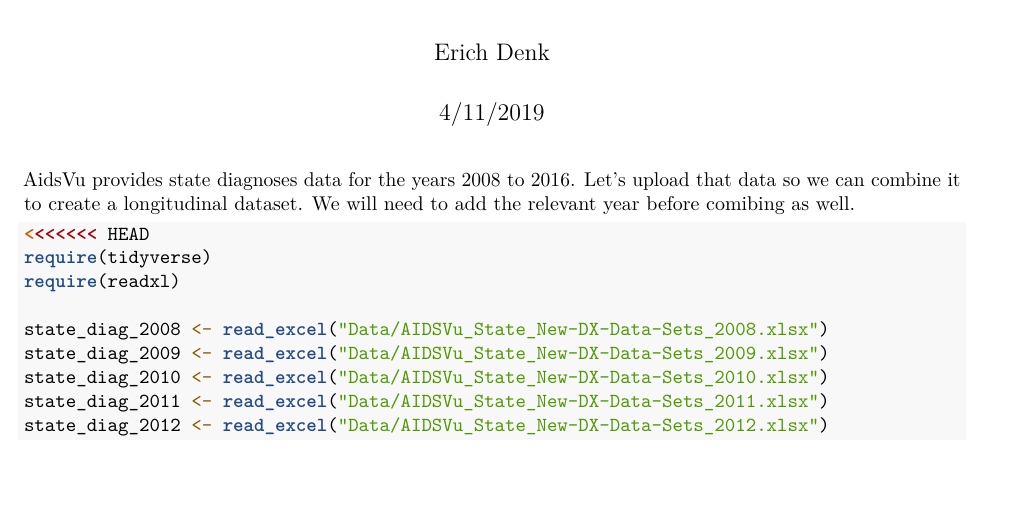
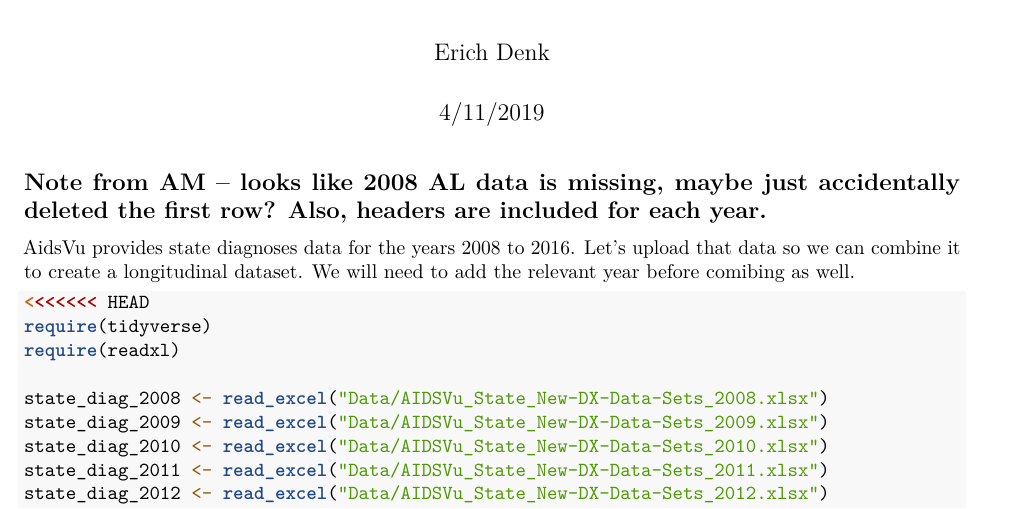
Before and after one commit to ErichDenk/Team_AMIE_670_Project, an R Markdown document (Statewide New Diagnoses.Rmd): part of page 1 of 3, cut so that both start at the same text, the shorter picture padded with empty space. Rendered offline with R 4.5, knitr and Pandoc, then LaTeX, with nearby package versions; some code elsewhere in the file could not run offline; common packages that the code uses without loading them are loaded.

Commit message:
Hey Erich, noticed some weird things in the csv which I noted as a comment in the first line of this rmd file

```diff
--- a/Statewide New Diagnoses.Rmd
+++ b/Statewide New Diagnoses.Rmd
@@ -4,6 +4,7 @@ author: "Erich Denk"
 date: "4/11/2019"
 output: pdf_document
 ---
+## Note from AM -- looks like 2008 AL data is missing, maybe just accidentally deleted the first row? Also, headers are included for each year.
 
 AidsVu provides state diagnoses data for the years 2008 to 2016. Let's upload that data so we can combine it to create a longitudinal dataset. We will need to add the relevant year before comibing as well.
 
```
